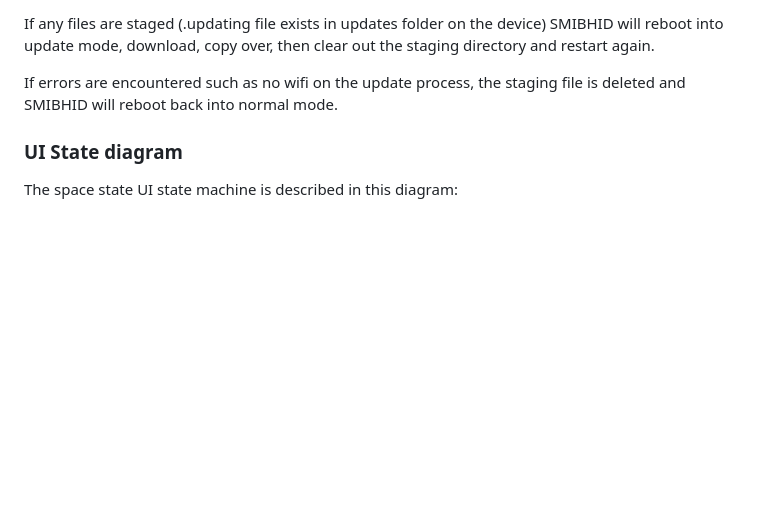
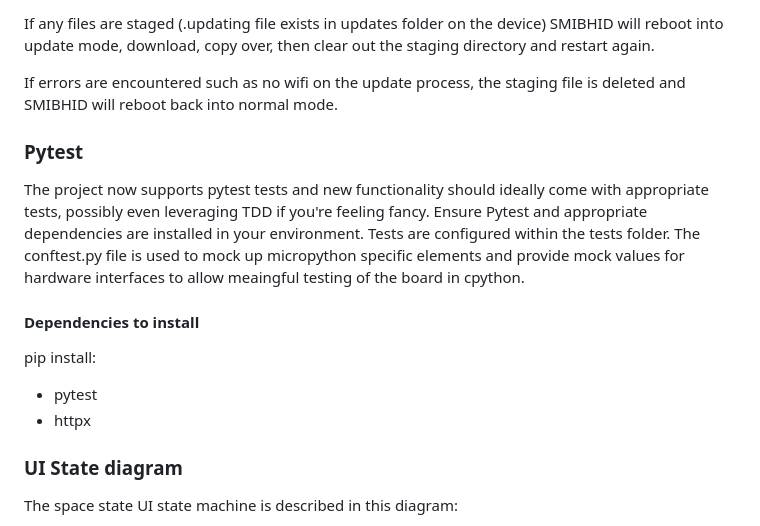
Before and after one commit to somakeit/smibhid, a Markdown page: README.md, the part around the change. Drawn GitHub-style; blank space fills up the shorter version.

Commit message:
Pytest documentation

```diff
--- a/README.md
+++ b/README.md
@@ -172,6 +172,17 @@ If any files are staged (.updating file exists in updates folder on the device)
 
 If errors are encountered such as no wifi on the update process, the staging file is deleted and SMIBHID will reboot back into normal mode.
 
+### Pytest
+The project now supports pytest tests and new functionality should ideally come with appropriate tests, possibly even leveraging TDD if you're feeling fancy.
+Ensure Pytest and appropriate dependencies are installed in your environment.
+Tests are configured within the tests folder.
+The conftest.py file is used to mock up micropython specific elements and provide mock values for hardware interfaces to allow meaingful testing of the board in cpython.
+
+#### Dependencies to install
+pip install:
+- pytest
+- httpx
+
 ### UI State diagram
 The space state UI state machine is described in this diagram:
 
```
